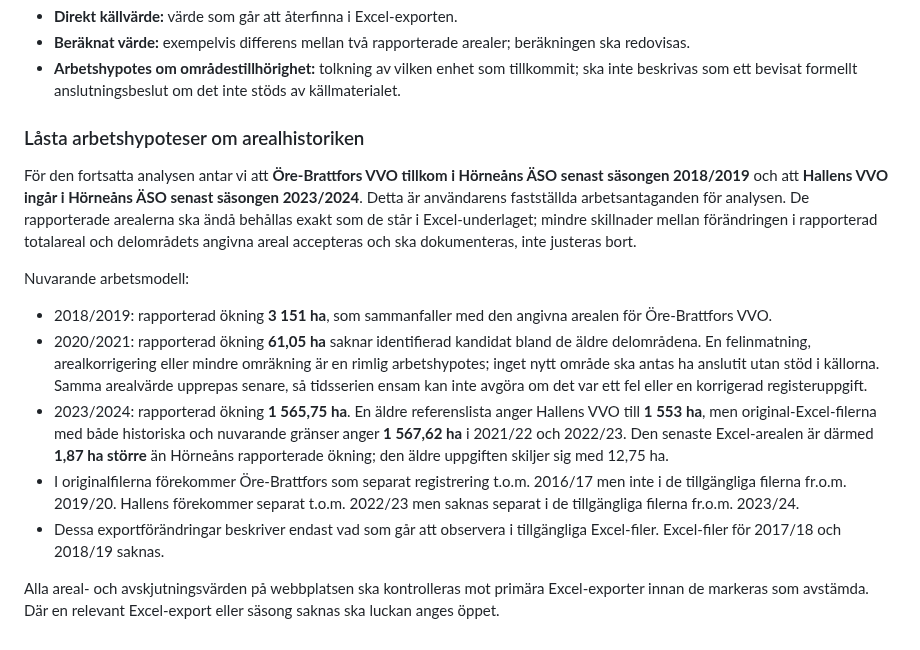
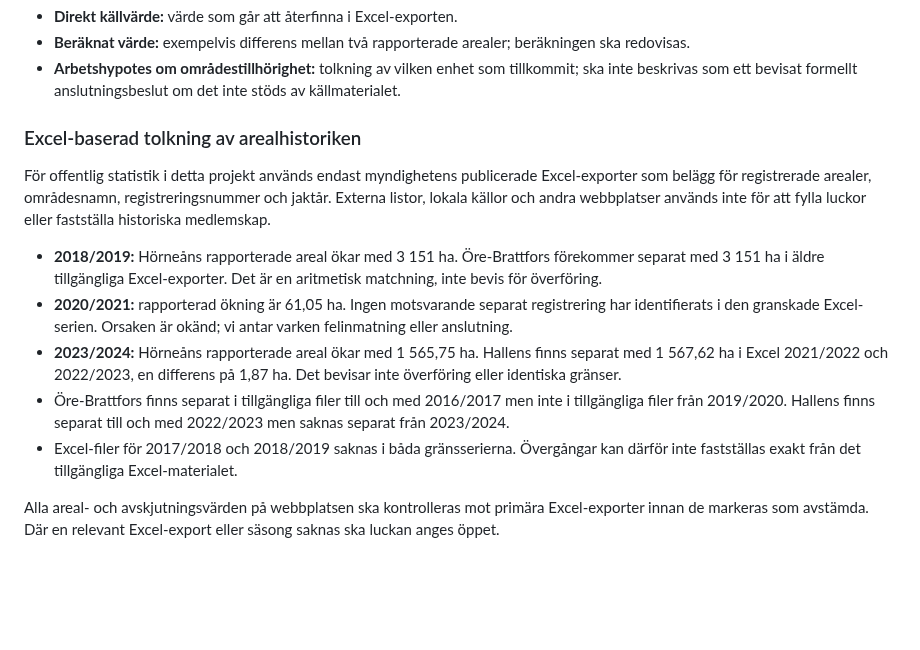
Before and after one commit to dahlinrobert-lgtm/alg-grasmyr, a Markdown page: README.md, the part around the change. Drawn GitHub-style; blank space fills up the shorter version.

Commit message:
Remove non-Excel hypotheses from historical area documentation

```diff
--- a/README.md
+++ b/README.md
@@ -124,15 +124,14 @@ Vid avstämning ska vi skilja mellan:
 - **Beräknat värde:** exempelvis differens mellan två rapporterade arealer; beräkningen ska redovisas.
 - **Arbetshypotes om områdestillhörighet:** tolkning av vilken enhet som tillkommit; ska inte beskrivas som ett bevisat formellt anslutningsbeslut om det inte stöds av källmaterialet.
 
-### Låsta arbetshypoteser om arealhistoriken
+### Excel-baserad tolkning av arealhistoriken
 
-För den fortsatta analysen antar vi att **Öre-Brattfors VVO tillkom i Hörneåns ÄSO senast säsongen 2018/2019** och att **Hallens VVO ingår i Hörneåns ÄSO senast säsongen 2023/2024**. Detta är användarens fastställda arbetsantaganden för analysen. De rapporterade arealerna ska ändå behållas exakt som de står i Excel-underlaget; mindre skillnader mellan förändringen i rapporterad totalareal och delområdets angivna areal accepteras och ska dokumenteras, inte justeras bort.
+För offentlig statistik i detta projekt används endast myndighetens publicerade Excel-exporter som belägg för registrerade arealer, områdesnamn, registreringsnummer och jaktår. Externa listor, lokala källor och andra webbplatser används inte för att fylla luckor eller fastställa historiska medlemskap.
 
-Nuvarande arbetsmodell:
-- 2018/2019: rapporterad ökning **3 151 ha**, som sammanfaller med den angivna arealen för Öre-Brattfors VVO.
-- 2020/2021: rapporterad ökning **61,05 ha** saknar identifierad kandidat bland de äldre delområdena. En felinmatning, arealkorrigering eller mindre omräkning är en rimlig arbetshypotes; inget nytt område ska antas ha anslutit utan stöd i källorna. Samma arealvärde upprepas senare, så tidsserien ensam kan inte avgöra om det var ett fel eller en korrigerad registeruppgift.
-- 2023/2024: rapporterad ökning **1 565,75 ha**. En äldre referenslista anger Hallens VVO till **1 553 ha**, men original-Excel-filerna med både historiska och nuvarande gränser anger **1 567,62 ha** i 2021/22 och 2022/23. Den senaste Excel-arealen är därmed **1,87 ha större** än Hörneåns rapporterade ökning; den äldre uppgiften skiljer sig med 12,75 ha.
-- I originalfilerna förekommer Öre-Brattfors som separat registrering t.o.m. 2016/17 men inte i de tillgängliga filerna fr.o.m. 2019/20. Hallens förekommer separat t.o.m. 2022/23 men saknas separat i de tillgängliga filerna fr.o.m. 2023/24.
-- Dessa exportförändringar beskriver endast vad som går att observera i tillgängliga Excel-filer. Excel-filer för 2017/18 och 2018/19 saknas.
+- **2018/2019:** Hörneåns rapporterade areal ökar med 3 151 ha. Öre-Brattfors förekommer separat med 3 151 ha i äldre tillgängliga Excel-exporter. Det är en aritmetisk matchning, inte bevis för överföring.
+- **2020/2021:** rapporterad ökning är 61,05 ha. Ingen motsvarande separat registrering har identifierats i den granskade Excel-serien. Orsaken är okänd; vi antar varken felinmatning eller anslutning.
+- **2023/2024:** Hörneåns rapporterade areal ökar med 1 565,75 ha. Hallens finns separat med 1 567,62 ha i Excel 2021/2022 och 2022/2023, en differens på 1,87 ha. Det bevisar inte överföring eller identiska gränser.
+- Öre-Brattfors finns separat i tillgängliga filer till och med 2016/2017 men inte i tillgängliga filer från 2019/2020. Hallens finns separat till och med 2022/2023 men saknas separat från 2023/2024.
+- Excel-filer för 2017/2018 och 2018/2019 saknas i båda gränsserierna. Övergångar kan därför inte fastställas exakt från det tillgängliga Excel-materialet.
 
 Alla areal- och avskjutningsvärden på webbplatsen ska kontrolleras mot primära Excel-exporter innan de markeras som avstämda. Där en relevant Excel-export eller säsong saknas ska luckan anges öppet.
```
